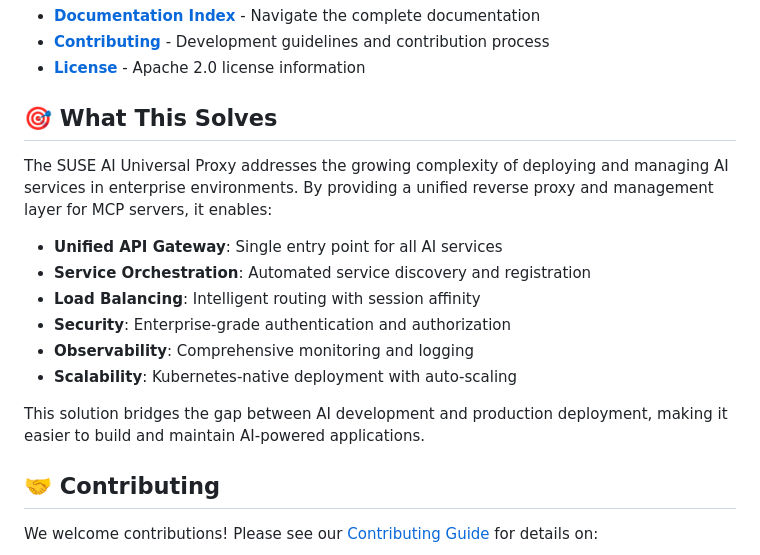
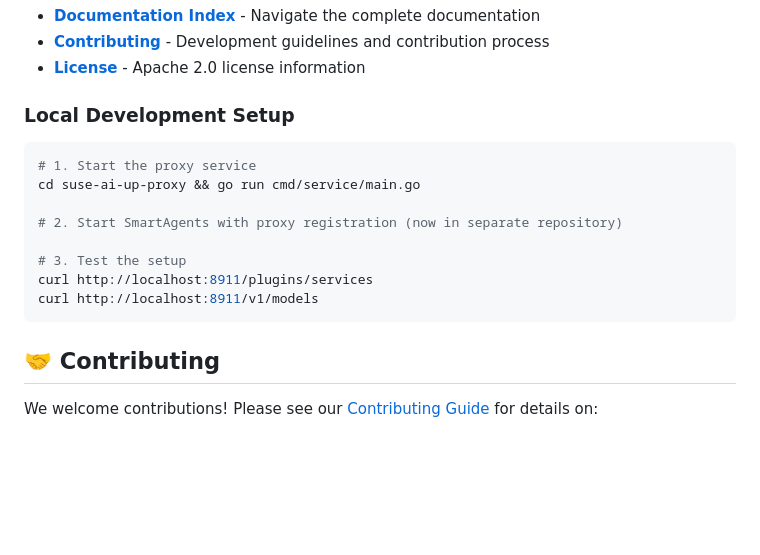
Before and after one commit to SUSE/suse-ai-up, a Markdown page: README.md, the part around the change printed below. Drawn GitHub-style; blank space fills up the shorter version.

````diff
--- a/README.md
+++ b/README.md
@@ -165,18 +115,17 @@ Comprehensive MCP server registry with discovery, deployment, and management cap
 - **[Contributing](CONTRIBUTING.md)** - Development guidelines and contribution process
 - **[License](LICENSE.md)** - Apache 2.0 license information
 
-## 🎯 What This Solves
+### Local Development Setup
+```bash
+# 1. Start the proxy service
+cd suse-ai-up-proxy && go run cmd/service/main.go
 
-The SUSE AI Universal Proxy addresses the growing complexity of deploying and managing AI services in enterprise environments. By providing a unified reverse proxy and management layer for MCP servers, it enables:
+# 2. Start SmartAgents with proxy registration (now in separate repository)
 
-- **Unified API Gateway**: Single entry point for all AI services
-- **Service Orchestration**: Automated service discovery and registration
-- **Load Balancing**: Intelligent routing with session affinity
-- **Security**: Enterprise-grade authentication and authorization
-- **Observability**: Comprehensive monitoring and logging
-- **Scalability**: Kubernetes-native deployment with auto-scaling
-
-This solution bridges the gap between AI development and production deployment, making it easier to build and maintain AI-powered applications.
+# 3. Test the setup
+curl http://localhost:8911/plugins/services
+curl http://localhost:8911/v1/models
+```
 
 ## 🤝 Contributing
 
````
Also changed, not shown: other parts of README.md (+9 -59 lines).
